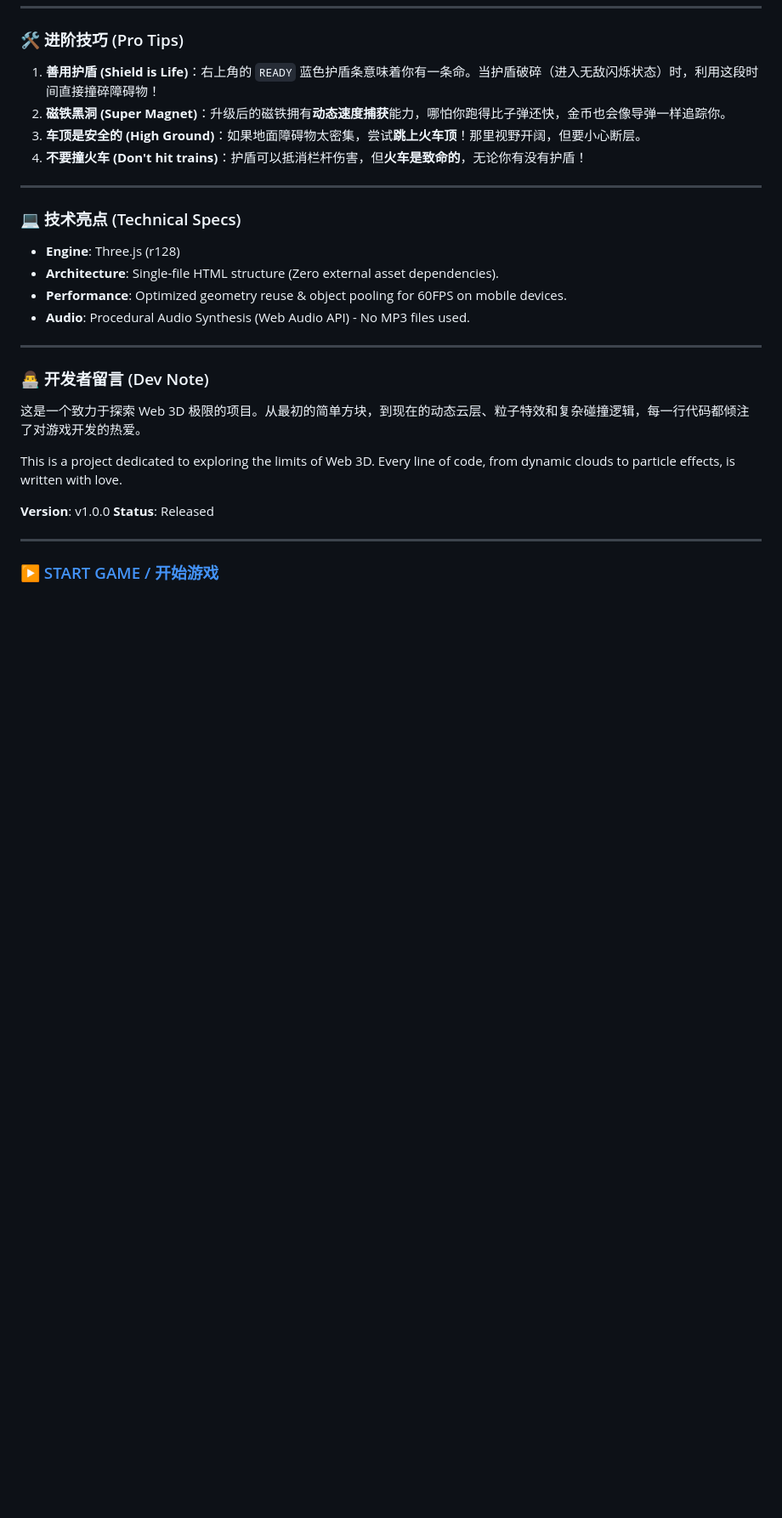
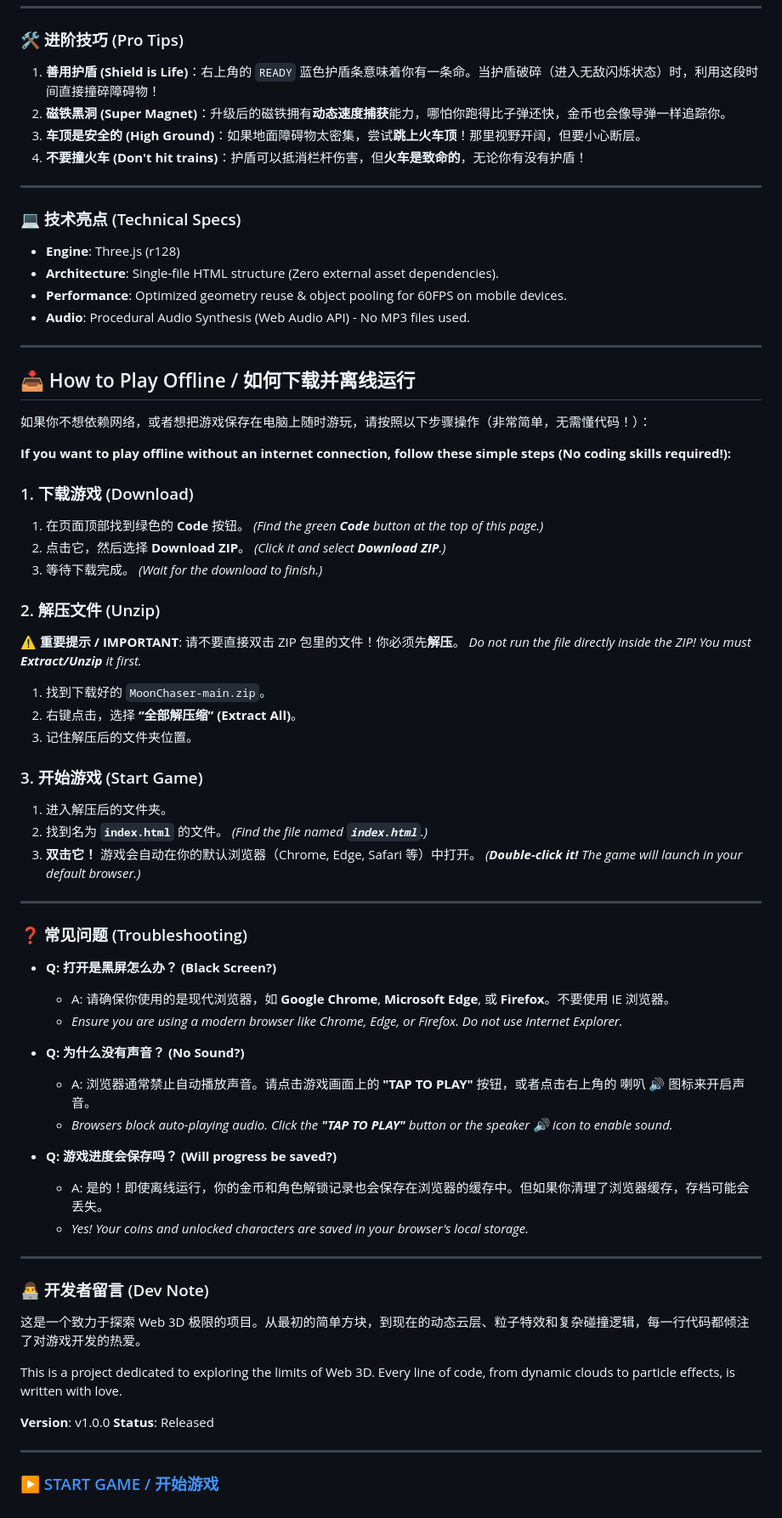
Before and after one commit to TheLostRiver/FreeRun-MoonChaser, a Markdown page: README.md, the part around the change. Shown at 85% size. Drawn GitHub-style; blank space fills up the shorter version.

Commit message:
Enhance README with offline play instructions
Added instructions for offline play and troubleshooting FAQs.

```diff
--- a/README.md
+++ b/README.md
@@ -80,6 +80,54 @@
 
 ---
 
+## 📥 How to Play Offline / 如何下载并离线运行
+
+如果你不想依赖网络，或者想把游戏保存在电脑上随时游玩，请按照以下步骤操作（非常简单，无需懂代码！）：
+
+**If you want to play offline without an internet connection, follow these simple steps (No coding skills required!):**
+
+### 1. 下载游戏 (Download)
+1.  在页面顶部找到绿色的 **Code** 按钮。
+    *(Find the green **Code** button at the top of this page.)*
+2.  点击它，然后选择 **Download ZIP**。
+    *(Click it and select **Download ZIP**.)*
+3.  等待下载完成。
+    *(Wait for the download to finish.)*
+
+### 2. 解压文件 (Unzip)
+⚠️ **重要提示 / IMPORTANT**:
+请不要直接双击 ZIP 包里的文件！你必须先**解压**。
+*Do not run the file directly inside the ZIP! You must **Extract/Unzip** it first.*
+
+1.  找到下载好的 `MoonChaser-main.zip`。
+2.  右键点击，选择 **“全部解压缩” (Extract All)**。
+3.  记住解压后的文件夹位置。
+
+### 3. 开始游戏 (Start Game)
+1.  进入解压后的文件夹。
+2.  找到名为 **`index.html`** 的文件。
+    *(Find the file named **`index.html`**.)*
+3.  **双击它！** 游戏会自动在你的默认浏览器（Chrome, Edge, Safari 等）中打开。
+    *(**Double-click it!** The game will launch in your default browser.)*
+
+---
+
+### ❓ 常见问题 (Troubleshooting)
+
+* **Q: 打开是黑屏怎么办？ (Black Screen?)**
+    * A: 请确保你使用的是现代浏览器，如 **Google Chrome**, **Microsoft Edge**, 或 **Firefox**。不要使用 IE 浏览器。
+    * *Ensure you are using a modern browser like Chrome, Edge, or Firefox. Do not use Internet Explorer.*
+
+* **Q: 为什么没有声音？ (No Sound?)**
+    * A: 浏览器通常禁止自动播放声音。请点击游戏画面上的 **"TAP TO PLAY"** 按钮，或者点击右上角的 喇叭 🔊 图标来开启声音。
+    * *Browsers block auto-playing audio. Click the **"TAP TO PLAY"** button or the speaker 🔊 icon to enable sound.*
+
+* **Q: 游戏进度会保存吗？ (Will progress be saved?)**
+    * A: 是的！即使离线运行，你的金币和角色解锁记录也会保存在浏览器的缓存中。但如果你清理了浏览器缓存，存档可能会丢失。
+    * *Yes! Your coins and unlocked characters are saved in your browser's local storage.*
+
+---
+
 ### 👨‍💻 开发者留言 (Dev Note)
 
 这是一个致力于探索 Web 3D 极限的项目。从最初的简单方块，到现在的动态云层、粒子特效和复杂碰撞逻辑，每一行代码都倾注了对游戏开发的热爱。
```
